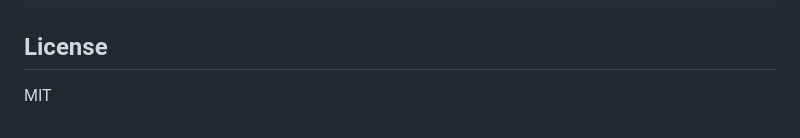
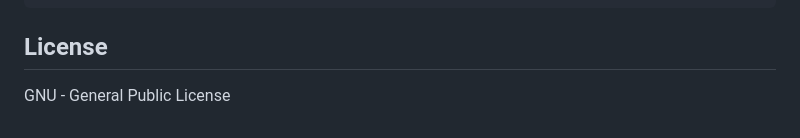
Before and after one commit to parth3083/Nexus, a Markdown page: README.md, the part around the change. Rendered like a GitHub page.

```diff
--- a/README.md
+++ b/README.md
@@ -82,4 +82,4 @@ pip install dlib
 
 ## License
 
-MIT
+GNU - General Public License
```
